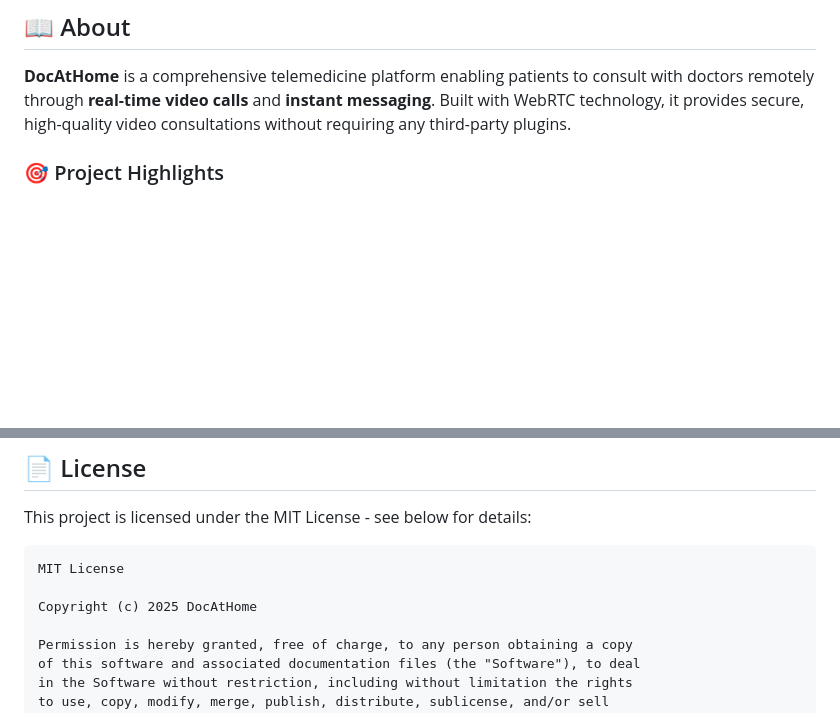
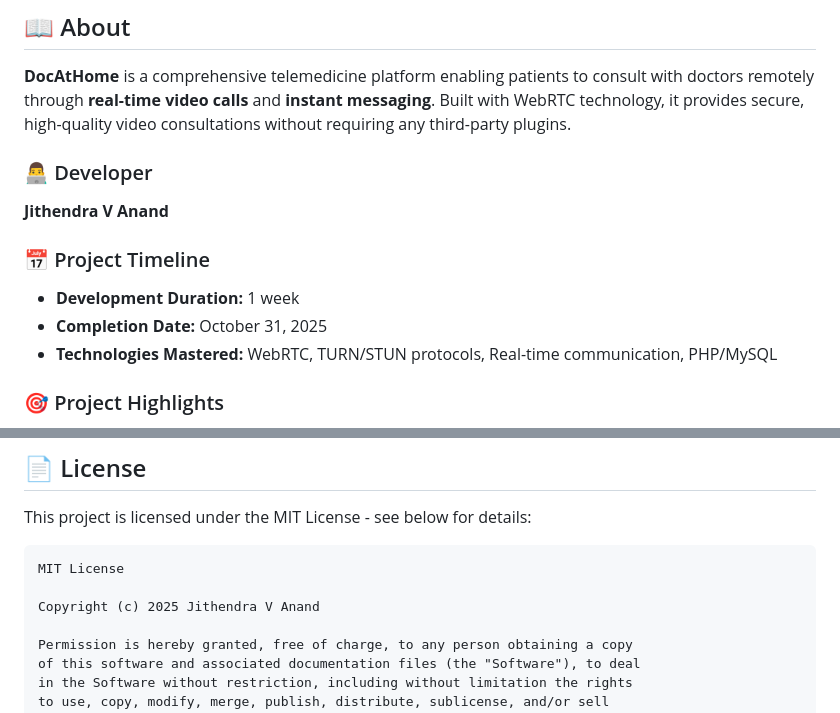
Before and after one commit to JithuMon10/DocAtHome, a Markdown page: README.md, 2 parts joined by grey strips. Drawn GitHub-style; blank space fills up the shorter version.

Commit message:
✨ Add developer info and project timeline - Jithendra V Anand, completed Oct 31 2025

````diff
--- a/README.md
+++ b/README.md
@@ -19,6 +19,14 @@
 ## 📖 About
 
 **DocAtHome** is a comprehensive telemedicine platform enabling patients to consult with doctors remotely through **real-time video calls** and **instant messaging**. Built with WebRTC technology, it provides secure, high-quality video consultations without requiring any third-party plugins.
+
+### 👨‍💻 Developer
+**Jithendra V Anand**
+
+### 📅 Project Timeline
+- **Development Duration:** 1 week
+- **Completion Date:** October 31, 2025
+- **Technologies Mastered:** WebRTC, TURN/STUN protocols, Real-time communication, PHP/MySQL
 
 ### 🎯 Project Highlights
 
@@ -477,7 +485,7 @@ This project is licensed under the MIT License - see below for details:
 ```
 MIT License
 
-Copyright (c) 2025 DocAtHome
+Copyright (c) 2025 Jithendra V Anand
 
 Permission is hereby granted, free of charge, to any person obtaining a copy
 of this software and associated documentation files (the "Software"), to deal
````
